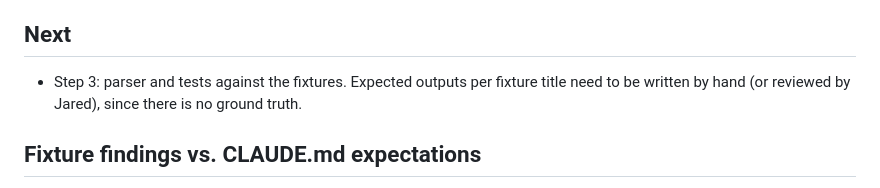
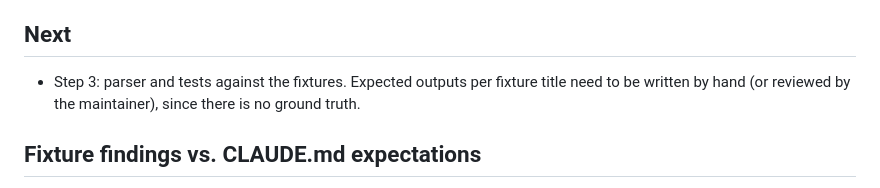
Before and after one commit to electrichobo/periodicool, a Markdown page: PROGRESS.md, the part around the change. Rendered like a GitHub page.

Commit message:
Use a generic reference in PROGRESS.md
Co-Authored-By: Claude Opus 5.5 <noreply@anthropic.com>

```diff
--- a/PROGRESS.md
+++ b/PROGRESS.md
@@ -10,7 +10,7 @@ Handoff notes between sessions. Read at the start, update at the end.
 
 ## Next
 
-- Step 3: parser and tests against the fixtures. Expected outputs per fixture title need to be written by hand (or reviewed by Jared), since there is no ground truth.
+- Step 3: parser and tests against the fixtures. Expected outputs per fixture title need to be written by hand (or reviewed by the maintainer), since there is no ground truth.
 
 ## Fixture findings vs. CLAUDE.md expectations
 
```
